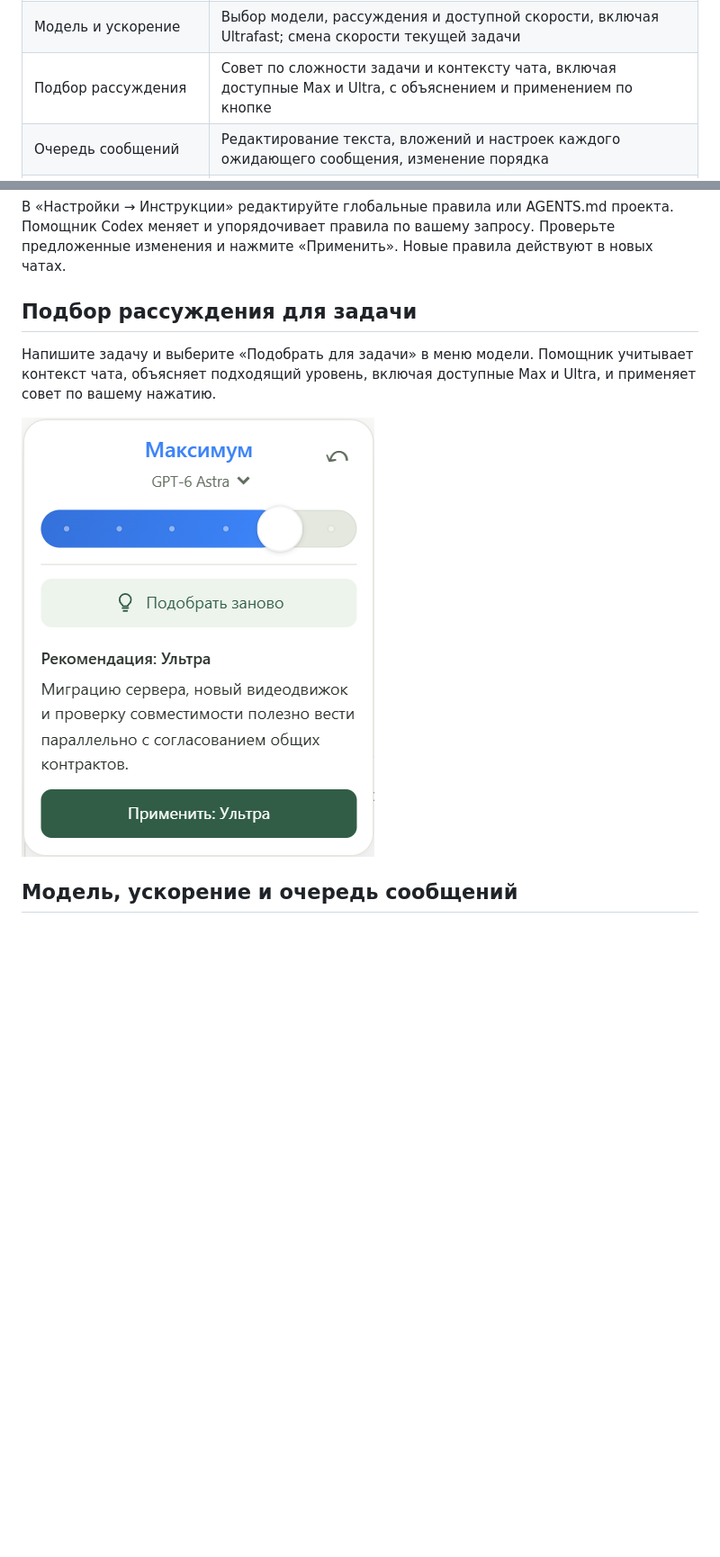
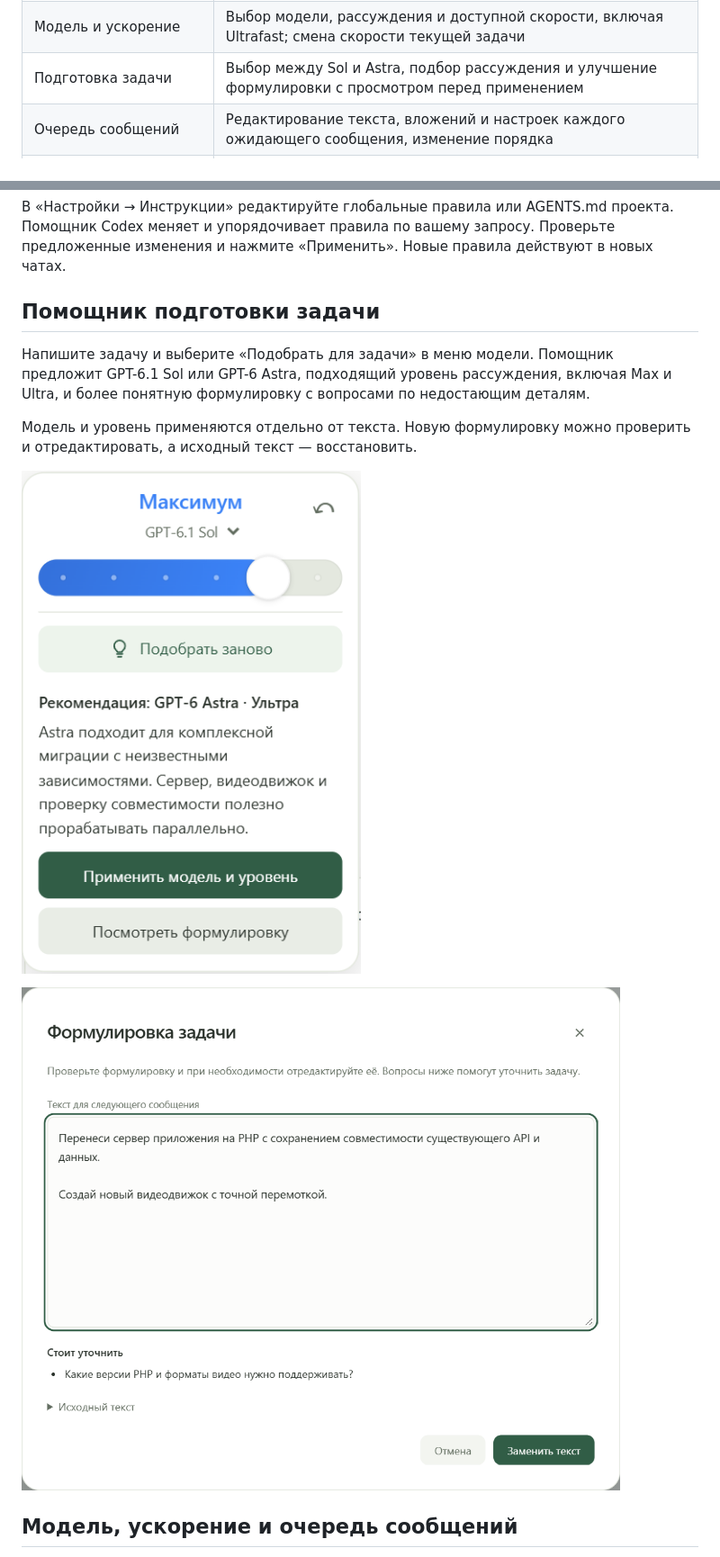
Before and after one commit to DenisG1302/codex-local, a Markdown page: README.md, 2 parts joined by grey strips. Shown at 90% size. Rendered like a GitHub page; pictures changed too: assets/screenshots/ru/reasoning-advisor.png, assets/screenshots/ru/task-wording.png (added); blank space fills up the shorter version.

Commit message:
Document model choice and task wording review in 0.8.100 [skip ci]

```diff
--- a/README.md
+++ b/README.md
@@ -34,7 +34,7 @@ Codex Local — независимое Windows-приложение для ра
 | Быстрые команды | Готовые ответы одним нажатием: добавляйте свои варианты и удаляйте ненужные |
 | Правила с помощником Codex | Глобальные инструкции или AGENTS.md проекта; просмотр предложенных изменений перед применением |
 | Модель и ускорение | Выбор модели, рассуждения и доступной скорости, включая Ultrafast; смена скорости текущей задачи |
-| Подбор рассуждения | Совет по сложности задачи и контексту чата, включая доступные Max и Ultra, с объяснением и применением по кнопке |
+| Подготовка задачи | Выбор между Sol и Astra, подбор рассуждения и улучшение формулировки с просмотром перед применением |
 | Очередь сообщений | Редактирование текста, вложений и настроек каждого ожидающего сообщения, изменение порядка |
 | Собственный веб-доступ | Панель в локальном браузере, по сети или через свой HTTPS-домен |
 | Телефон и PWA | Доступ к чатам с телефона и установка панели на главный экран |
@@ -83,11 +83,15 @@ Codex Local — независимое Windows-приложение для ра
 
 В «Настройки → Инструкции» редактируйте глобальные правила или AGENTS.md проекта. Помощник Codex меняет и упорядочивает правила по вашему запросу. Проверьте предложенные изменения и нажмите «Применить». Новые правила действуют в новых чатах.
 
-## Подбор рассуждения для задачи
+## Помощник подготовки задачи
 
-Напишите задачу и выберите «Подобрать для задачи» в меню модели. Помощник учитывает контекст чата, объясняет подходящий уровень, включая доступные Max и Ultra, и применяет совет по вашему нажатию.
+Напишите задачу и выберите «Подобрать для задачи» в меню модели. Помощник предложит GPT-6.1 Sol или GPT-6 Astra, подходящий уровень рассуждения, включая Max и Ultra, и более понятную формулировку с вопросами по недостающим деталям.
 
-![Подбор рассуждения с объяснением и применением совета](assets/screenshots/ru/reasoning-advisor.png)
+Модель и уровень применяются отдельно от текста. Новую формулировку можно проверить и отредактировать, а исходный текст — восстановить.
+
+![Совет по модели и уровню рассуждения](assets/screenshots/ru/reasoning-advisor.png)
+
+![Просмотр и редактирование формулировки задачи](assets/screenshots/ru/task-wording.png)
 
 ## Модель, ускорение и очередь сообщений
 
```
Also changed, not shown: other parts of README.md (+1 -1 lines), README.en.md (+9 -5 lines), assets/screenshots/en/reasoning-advisor.png, assets/screenshots/en/task-wording.png (added).
